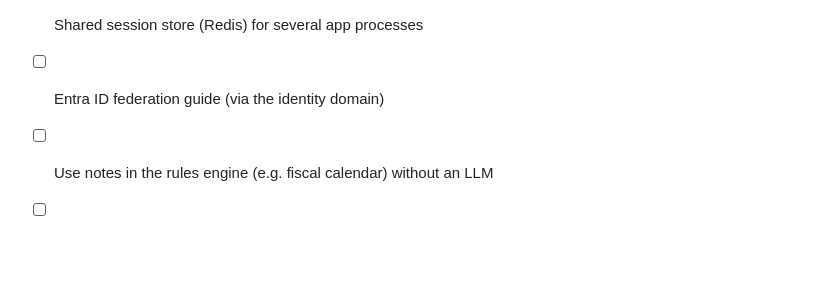
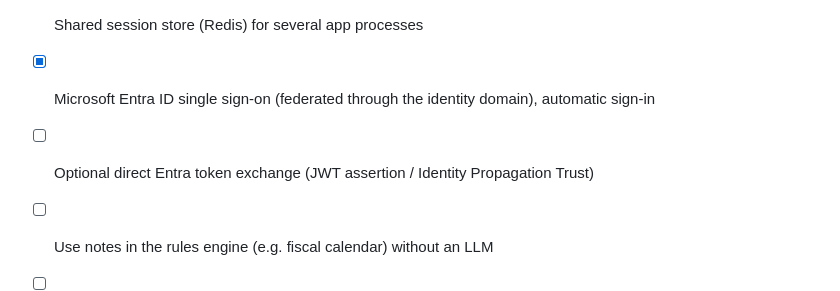
Before and after one commit to rumaani/essbase-mcp-assistant, a Markdown page: docs/ROADMAP.md, the part around the change. Rendered like a GitHub page; blank space fills up the shorter version.

```diff
--- a/docs/ROADMAP.md
+++ b/docs/ROADMAP.md
@@ -12,6 +12,7 @@
 - [x] Free-form notes + one-to-many glossary terms
 - [x] Per-user sign-in (OCI IAM auth code + PKCE): each person's Essbase filters apply
 - [ ] Shared session store (Redis) for several app processes
-- [ ] Entra ID federation guide (via the identity domain)
+- [x] Microsoft Entra ID single sign-on (federated through the identity domain), automatic sign-in
+- [ ] Optional direct Entra token exchange (JWT assertion / Identity Propagation Trust)
 - [ ] Use notes in the rules engine (e.g. fiscal calendar) without an LLM
 - [ ] Expose the assistant itself as an MCP server (so any MCP client can use it)
```
Also changed, not shown: README.md (+9 -3 lines), docs/ENTRA_SSO.md (added, +116 -0 lines), docs/PER_USER_SECURITY.md (+2 -0 lines), docs/img/entra_picker.png (added), 8 other files.
